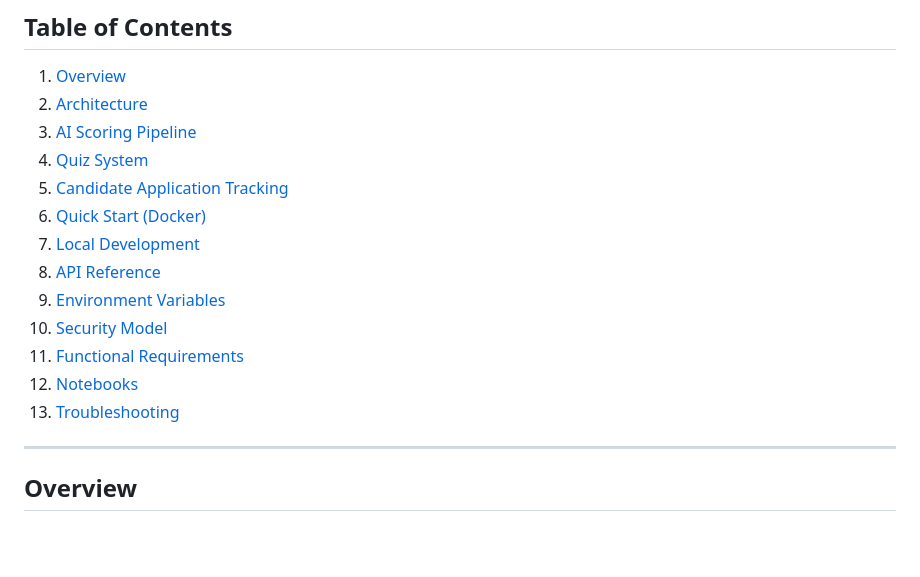
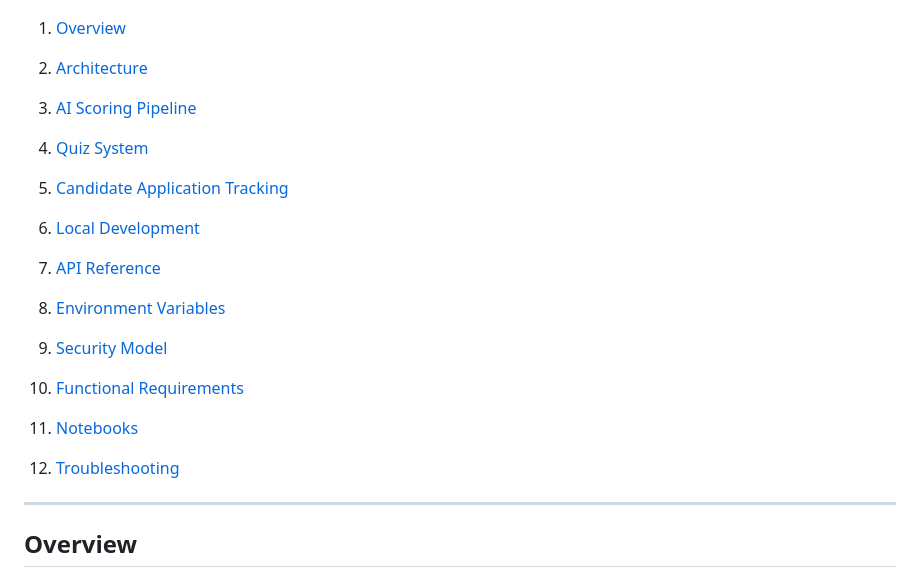
Before and after one commit to tharaka54/resume-analyzer, a Markdown page: README.md, the part around one of its changes. Drawn GitHub-style; blank space fills up the shorter version.

```diff
--- a/README.md
+++ b/README.md
@@ -16,14 +16,14 @@
 3. [AI Scoring Pipeline](#ai-scoring-pipeline)
 4. [Quiz System](#quiz-system)
 5. [Candidate Application Tracking](#candidate-application-tracking)
-6. [Quick Start (Docker)](#quick-start-docker)
-7. [Local Development](#local-development)
-8. [API Reference](#api-reference)
-9. [Environment Variables](#environment-variables)
-10. [Security Model](#security-model)
-11. [Functional Requirements](#functional-requirements)
-12. [Notebooks](#notebooks)
-13. [Troubleshooting](#troubleshooting)
+
+6. [Local Development](#local-development)
+7. [API Reference](#api-reference)
+8. [Environment Variables](#environment-variables)
+9. [Security Model](#security-model)
+10. [Functional Requirements](#functional-requirements)
+11. [Notebooks](#notebooks)
+12. [Troubleshooting](#troubleshooting)
 
 ---
 
```
Also changed, not shown: other parts of README.md (+0 -42 lines).
